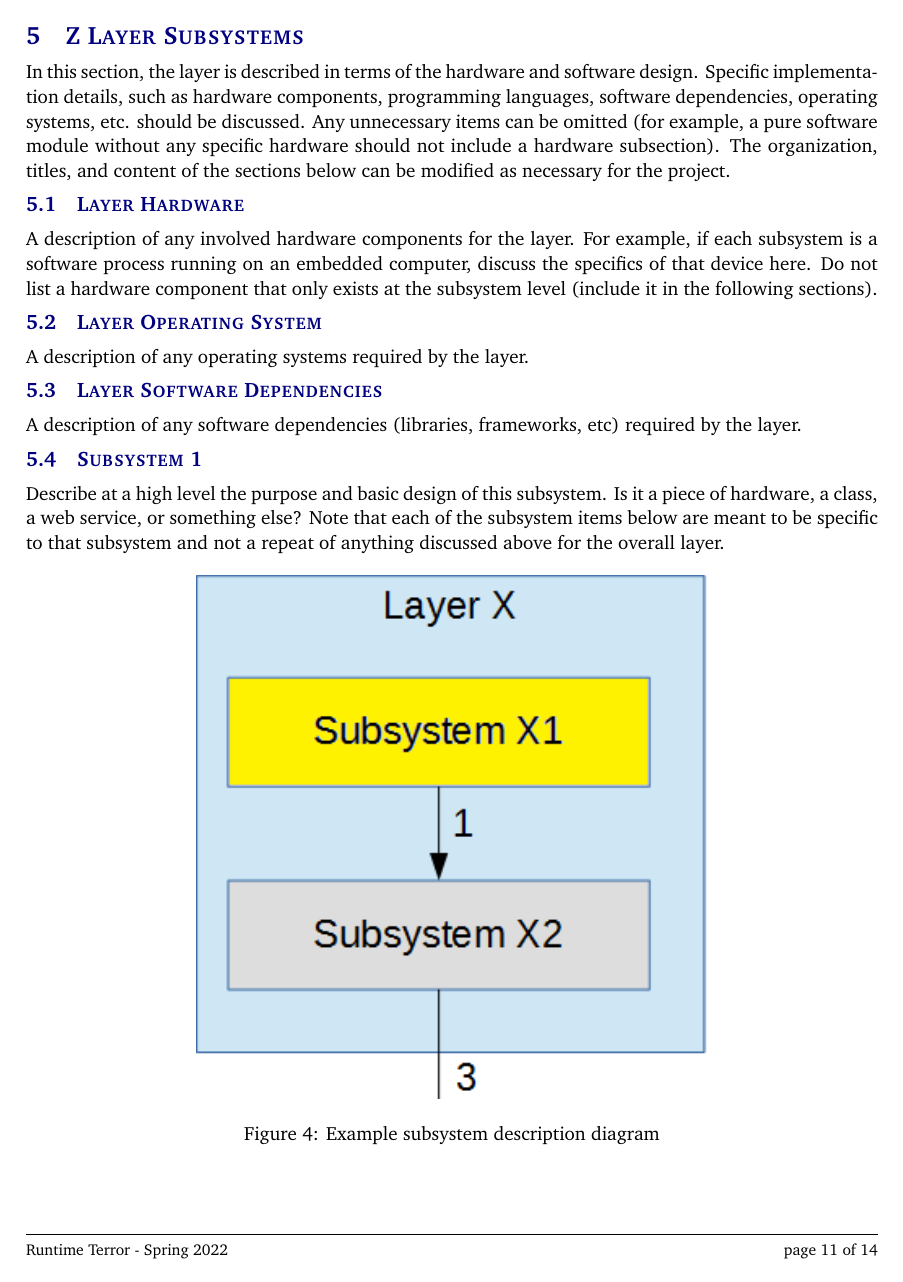
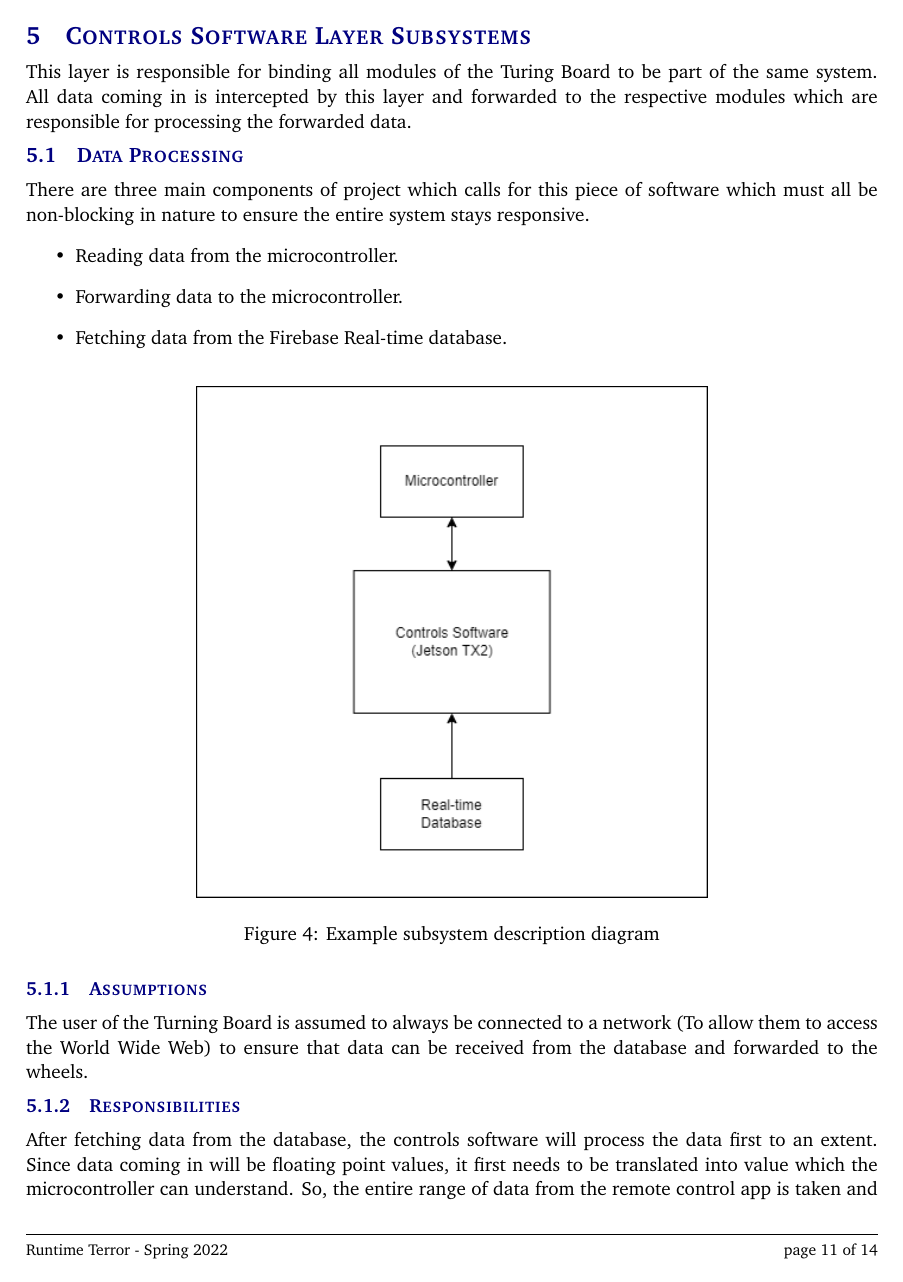
Before and after one commit to TuringBoard/DDS, a LaTeX document (detailed_design_specification.tex, which reads tex/MC_layer_subsystems.tex, tex/z_layer_subsystems.tex): page 11 of 14. Compiled offline with pdfLaTeX.

Commit message:
Updated MC Layer Subsystem

```diff
--- a/detailed_design_specification.tex
+++ b/detailed_design_specification.tex
@@ -129,8 +129,8 @@
 \section{Y Layer Subsystems}
 \input{tex/y_layer_subsystems.tex}
 \newpage
-\section{Z Layer Subsystems}
-\input{tex/z_layer_subsystems.tex}
+\section{Controls Software Layer Subsystems}
+\input{tex/MC_layer_subsystems.tex}
 \newpage
 \section{Appendix A}
 \input{tex/appendix_a.tex}
--- /dev/null
+++ b/tex/MC_layer_subsystems.tex
@@ -0,0 +1,21 @@
+This layer is responsible for binding all modules of the Turing Board to be part of the same system. All data coming in is intercepted by this layer and forwarded to the respective modules which are responsible for processing the forwarded data.
+
+\subsection{Data Processing}
+There are three main components of project which calls for this piece of software which must all be non-blocking in nature to ensure the entire system stays responsive.
+\begin{itemize}
+    \item Reading data from the microcontroller.
+    \item Forwarding data to the microcontroller.
+    \item Fetching data from the Firebase Real-time database.
+\end{itemize}
+
+\begin{figure}[h!]
+	\centering
+ 	\includegraphics[width=0.60\textwidth]{images/Controls Software Subsystem.drawio.png}
+ \caption{Example subsystem description diagram}
+\end{figure}
+
+\subsubsection{Assumptions}
+The user of the Turning Board is assumed to always be connected to a network (To allow them to access the World Wide Web) to ensure that data can be received from the database and forwarded to the wheels.
+
+\subsubsection{Responsibilities}
+After fetching data from the database, the controls software will process the data first to an extent. Since data coming in will be floating point values, it first needs to be translated into value which the microcontroller can understand. So, the entire range of data from the remote control app is taken and the required data is mapped from 0-255 which is then forwarded to the microcontroller which causes the wheels to change speed. As part of the same data packet, angle data from the controls code is also sent to the microcontroller which aids in turning the turning mechanism to a specific angle with respect to the turning mechanisms origin. Any data such as weight values if someone is standing on the long board (an integral part of the design so that the software knows when to turn off the turning mechanism) is received back in the same data format (0-255) which gets translated to weight values inside of the controls code.
--- a/tex/z_layer_subsystems.tex
+++ /dev/null
@@ -1,20 +0,0 @@
-In this section, the layer is described in terms of the hardware and software design. Specific implementation details, such as hardware components, programming languages, software dependencies, operating systems, etc. should be discussed. Any unnecessary items can be omitted (for example, a pure software module without any specific hardware should not include a hardware subsection). The organization, titles, and content of the sections below can be modified as necessary for the project.
-
-\subsection{Layer Hardware}
-A description of any involved hardware components for the layer. For example, if each subsystem is a software process running on an embedded computer, discuss the specifics of that device here. Do not list a hardware component that only exists at the subsystem level (include it in the following sections).
-
-\subsection{Layer Operating System}
-A description of any operating systems required by the layer.
-
-\subsection{Layer Software Dependencies}
-A description of any software dependencies (libraries, frameworks, etc) required by the layer.
-
-\subsection{Subsystem 1}
-Describe at a high level the purpose and basic design of this subsystem. Is it a piece of hardware, a class, a web service, or something else? Note that each of the subsystem items below are meant to be specific to that subsystem and not a repeat of anything discussed above for the overall layer.
-
-%%%%%%%%%%%%%%%%%%%%%%%%%%%%%%%%%%%%%%%%%%%%%%%%%%%%%%%%%%
-%  BE SURE TO UPDATE THE IMAGE CAPTION
-\begin{figure}[h!]
-	\centering
- 	\includegraphics[width=0.60\textwidth]{images/subsystem} % Image
- \caption{Example subsystem description diagram} % Caption
@@ -26 +0,0 @@ A description of any involved hardware components for the subsystem.
-\subsubsection{Subsystem Operating System}
```
Also changed, not shown: detailed_design_specification.pdf, tex/MC_layer_subsystems.tex (15 more changed lines), tex/z_layer_subsystems.tex (18 more changed lines).
